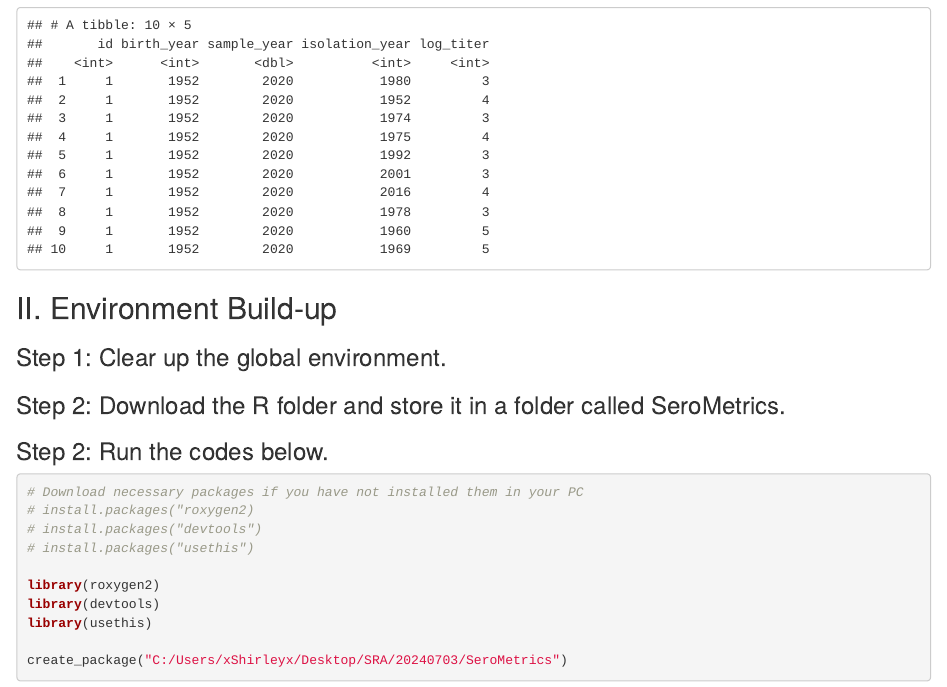
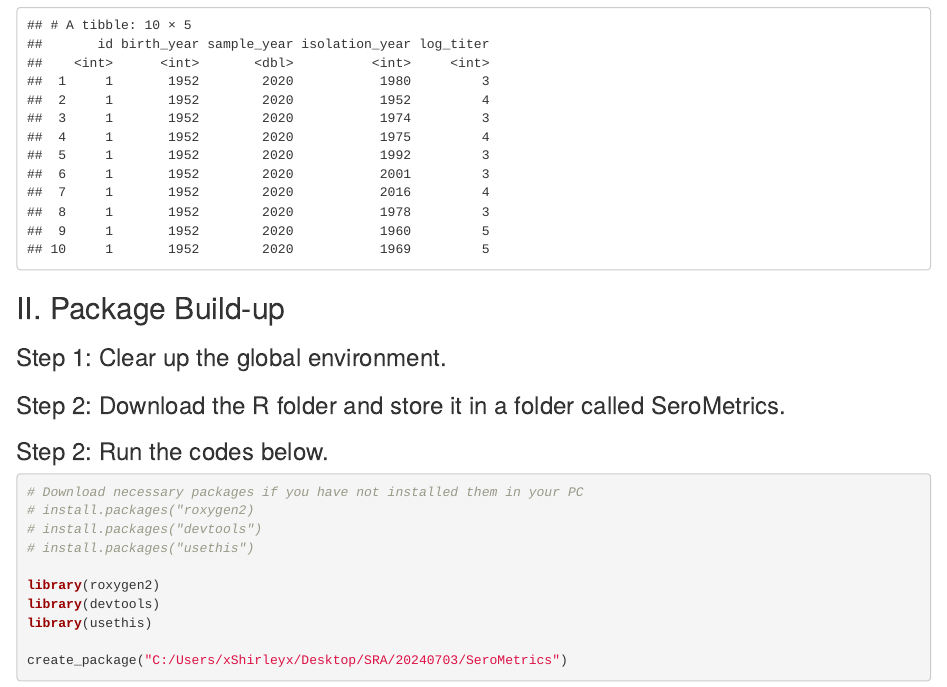
Before and after one commit to byyangyby/SeroMetrics, an R Markdown document (Examples.Rmd): the page in a window 1100 px wide, from 2400 px down. Rendered offline with R 4.5, knitr and Pandoc, with nearby package versions; some code elsewhere in the file could not run offline.

Commit message:
Update Examples.Rmd

````diff
--- a/Examples.Rmd
+++ b/Examples.Rmd
@@ -103,7 +103,7 @@ df <- df %>%
 head(df,10)
 ```
 
-## II. Environment Build-up
+## II. Package Build-up
 
 ### Step 1: Clear up the global environment.
 
````
